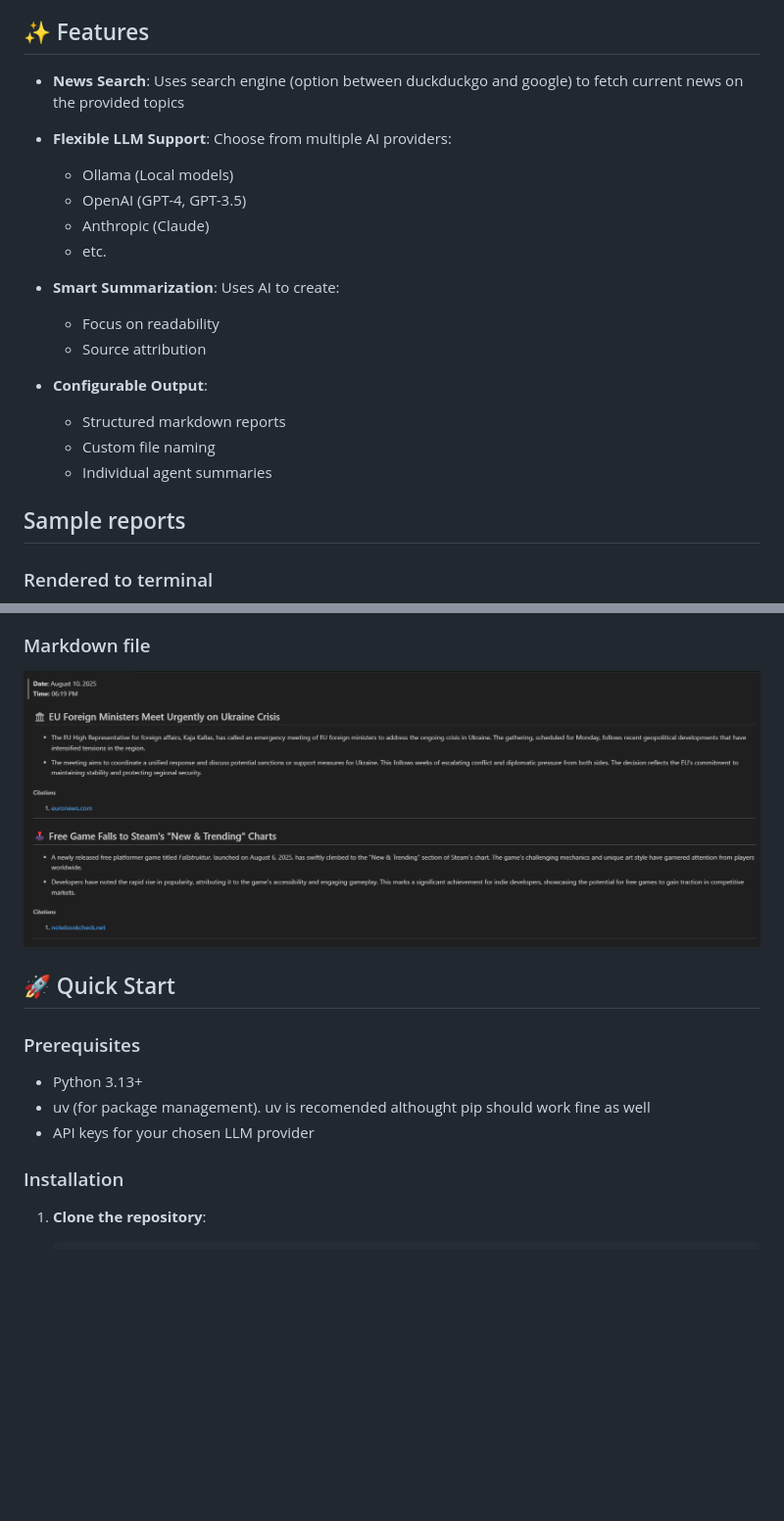
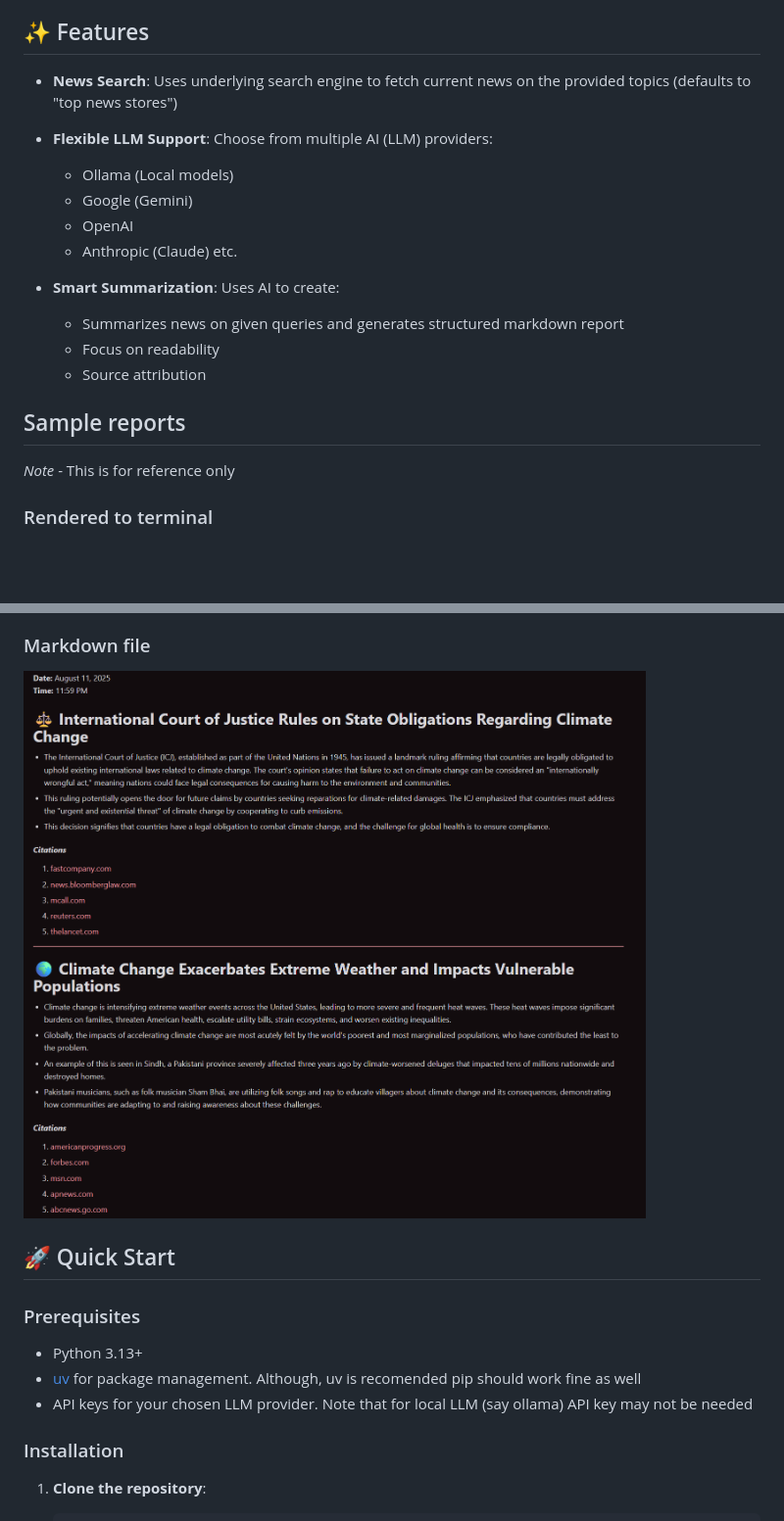
Before and after one commit to abranjith/tldr-news-agent, a Markdown page: README.md, 2 parts joined by grey strips. Shown: that part at 98% size. GitHub-like rendering; pictures changed too: docs/images/md_report.png; blank space fills up the shorter version.

```diff
--- a/README.md
+++ b/README.md
@@ -4,24 +4,22 @@ An AI-powered CLI tool that fetches and summarizes news articles from multiple s
 
 ## ✨ Features
 
-- **News Search**: Uses search engine (option between duckduckgo and google) to fetch current news on the provided topics
+- **News Search**: Uses underlying search engine to fetch current news on the provided topics (defaults to "top news stores")
 
-- **Flexible LLM Support**: Choose from multiple AI providers:
+- **Flexible LLM Support**: Choose from multiple AI (LLM) providers:
   - Ollama (Local models)
-  - OpenAI (GPT-4, GPT-3.5)
-  - Anthropic (Claude)
-  - etc.
+  - Google (Gemini)
+  - OpenAI
+  - Anthropic (Claude) etc.
 
 - **Smart Summarization**: Uses AI to create:
+  - Summarizes news on given queries and generates structured markdown report
   - Focus on readability
   - Source attribution
 
-- **Configurable Output**:
-  - Structured markdown reports
-  - Custom file naming
-  - Individual agent summaries
+## Sample reports
 
-## Sample reports
+*Note* - This is for reference only
 
 ### Rendered to terminal
 
@@ -37,8 +35,8 @@ An AI-powered CLI tool that fetches and summarizes news articles from multiple s
 ### Prerequisites
 
 - Python 3.13+
-- uv (for package management). uv is recomended althought pip should work fine as well
-- API keys for your chosen LLM provider
+- [uv](https://github.com/astral-sh/uv) for package management. Although, uv is recomended pip should work fine as well
+- API keys for your chosen LLM provider. Note that for local LLM (say ollama) API key may not be needed
 
 ### Installation
 
```
Also changed, not shown: other parts of README.md (+14 -24 lines), 5 other files.
